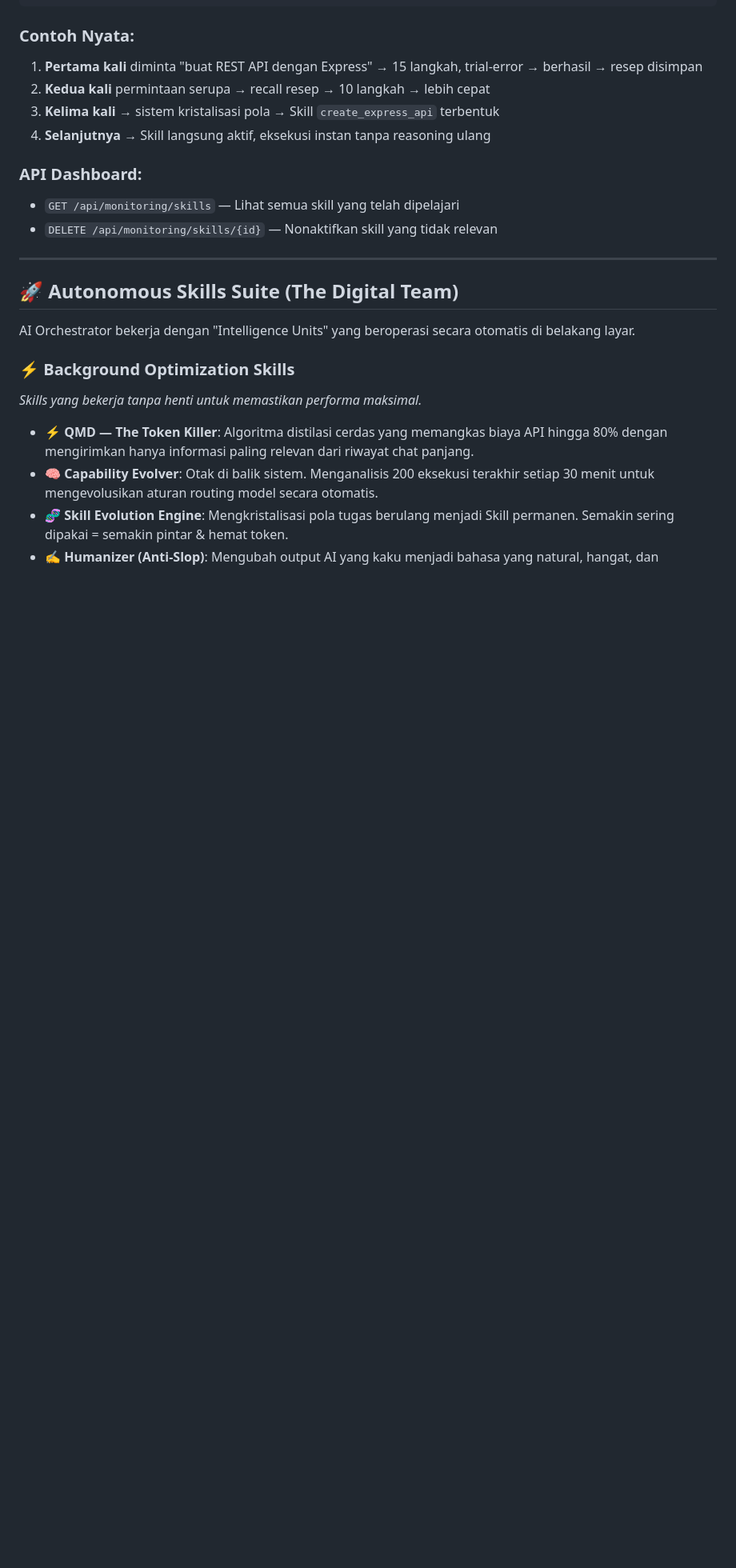
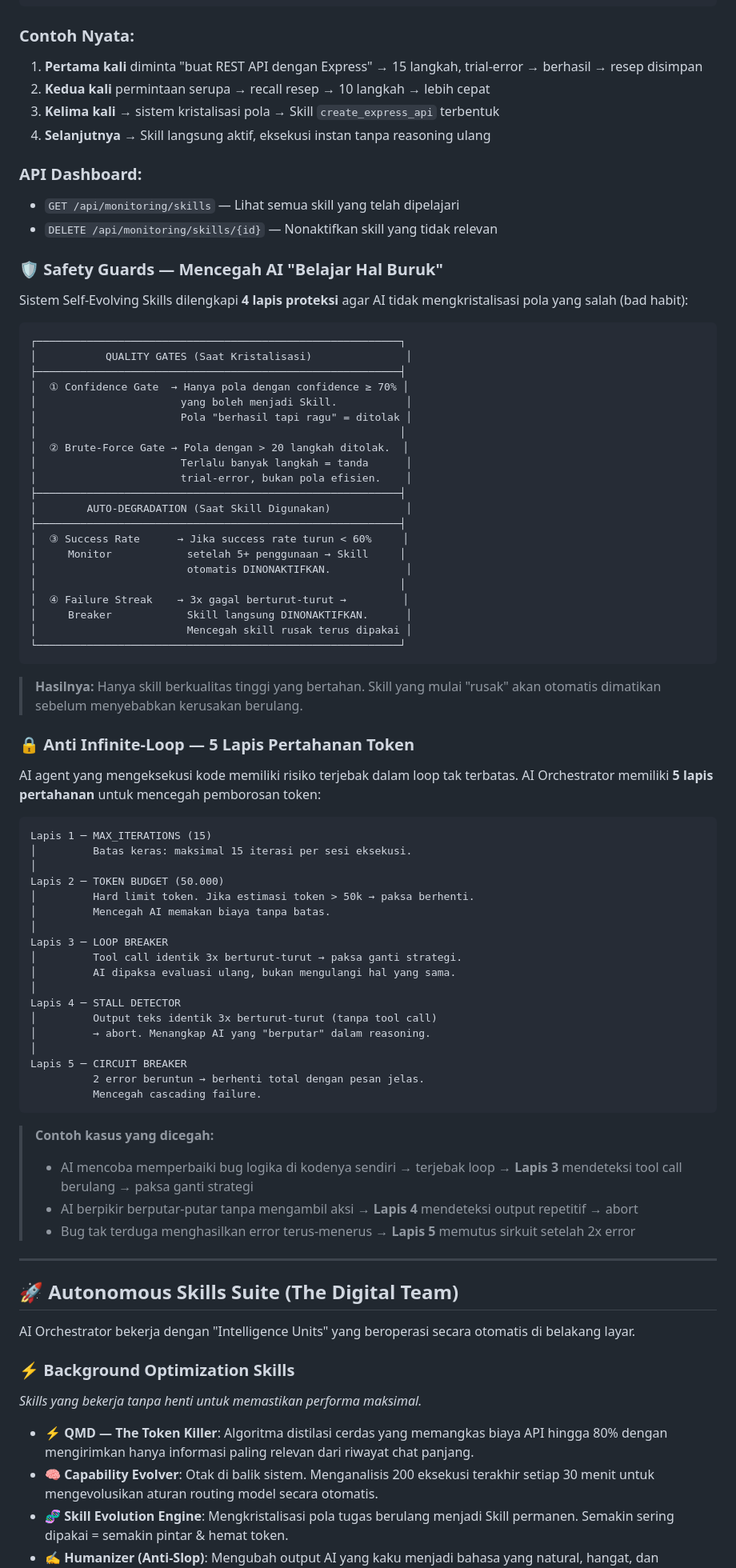
Before and after one commit to maztfajar/ai-super, a Markdown page: README.md, the part around the change. Shown at 80% size. GitHub-like rendering; blank space fills up the shorter version.

Commit message:
docs: add Safety Guards and Anti Infinite-Loop documentation to README

````diff
--- a/README.md
+++ b/README.md
@@ -108,6 +108,66 @@ Seterusnya       → Semakin pintar, semakin hemat, semakin cepat
 ### API Dashboard:
 - `GET /api/monitoring/skills` — Lihat semua skill yang telah dipelajari
 - `DELETE /api/monitoring/skills/{id}` — Nonaktifkan skill yang tidak relevan
+
+### 🛡️ Safety Guards — Mencegah AI "Belajar Hal Buruk"
+
+Sistem Self-Evolving Skills dilengkapi **4 lapis proteksi** agar AI tidak mengkristalisasi pola yang salah (bad habit):
+
+```
+┌──────────────────────────────────────────────────────────┐
+│           QUALITY GATES (Saat Kristalisasi)               │
+├──────────────────────────────────────────────────────────┤
+│  ① Confidence Gate  → Hanya pola dengan confidence ≥ 70% │
+│                       yang boleh menjadi Skill.           │
+│                       Pola "berhasil tapi ragu" = ditolak │
+│                                                          │
+│  ② Brute-Force Gate → Pola dengan > 20 langkah ditolak.  │
+│                       Terlalu banyak langkah = tanda      │
+│                       trial-error, bukan pola efisien.    │
+├──────────────────────────────────────────────────────────┤
+│        AUTO-DEGRADATION (Saat Skill Digunakan)            │
+├──────────────────────────────────────────────────────────┤
+│  ③ Success Rate      → Jika success rate turun < 60%     │
+│     Monitor            setelah 5+ penggunaan → Skill     │
+│                        otomatis DINONAKTIFKAN.            │
+│                                                          │
+│  ④ Failure Streak    → 3x gagal berturut-turut →         │
+│     Breaker            Skill langsung DINONAKTIFKAN.      │
+│                        Mencegah skill rusak terus dipakai │
+└──────────────────────────────────────────────────────────┘
+```
+
+> **Hasilnya:** Hanya skill berkualitas tinggi yang bertahan. Skill yang mulai "rusak" akan otomatis dimatikan sebelum menyebabkan kerusakan berulang.
+
+### 🔒 Anti Infinite-Loop — 5 Lapis Pertahanan Token
+
+AI agent yang mengeksekusi kode memiliki risiko terjebak dalam loop tak terbatas. AI Orchestrator memiliki **5 lapis pertahanan** untuk mencegah pemborosan token:
+
+```
+Lapis 1 ─ MAX_ITERATIONS (15)
+│         Batas keras: maksimal 15 iterasi per sesi eksekusi.
+│
+Lapis 2 ─ TOKEN BUDGET (50.000)
+│         Hard limit token. Jika estimasi token > 50k → paksa berhenti.
+│         Mencegah AI memakan biaya tanpa batas.
+│
+Lapis 3 ─ LOOP BREAKER
+│         Tool call identik 3x berturut-turut → paksa ganti strategi.
+│         AI dipaksa evaluasi ulang, bukan mengulangi hal yang sama.
+│
+Lapis 4 ─ STALL DETECTOR
+│         Output teks identik 3x berturut-turut (tanpa tool call)
+│         → abort. Menangkap AI yang "berputar" dalam reasoning.
+│
+Lapis 5 ─ CIRCUIT BREAKER
+          2 error beruntun → berhenti total dengan pesan jelas.
+          Mencegah cascading failure.
+```
+
+> **Contoh kasus yang dicegah:**
+> - AI mencoba memperbaiki bug logika di kodenya sendiri → terjebak loop → **Lapis 3** mendeteksi tool call berulang → paksa ganti strategi
+> - AI berpikir berputar-putar tanpa mengambil aksi → **Lapis 4** mendeteksi output repetitif → abort
+> - Bug tak terduga menghasilkan error terus-menerus → **Lapis 5** memutus sirkuit setelah 2x error
 
 ---
 
````
